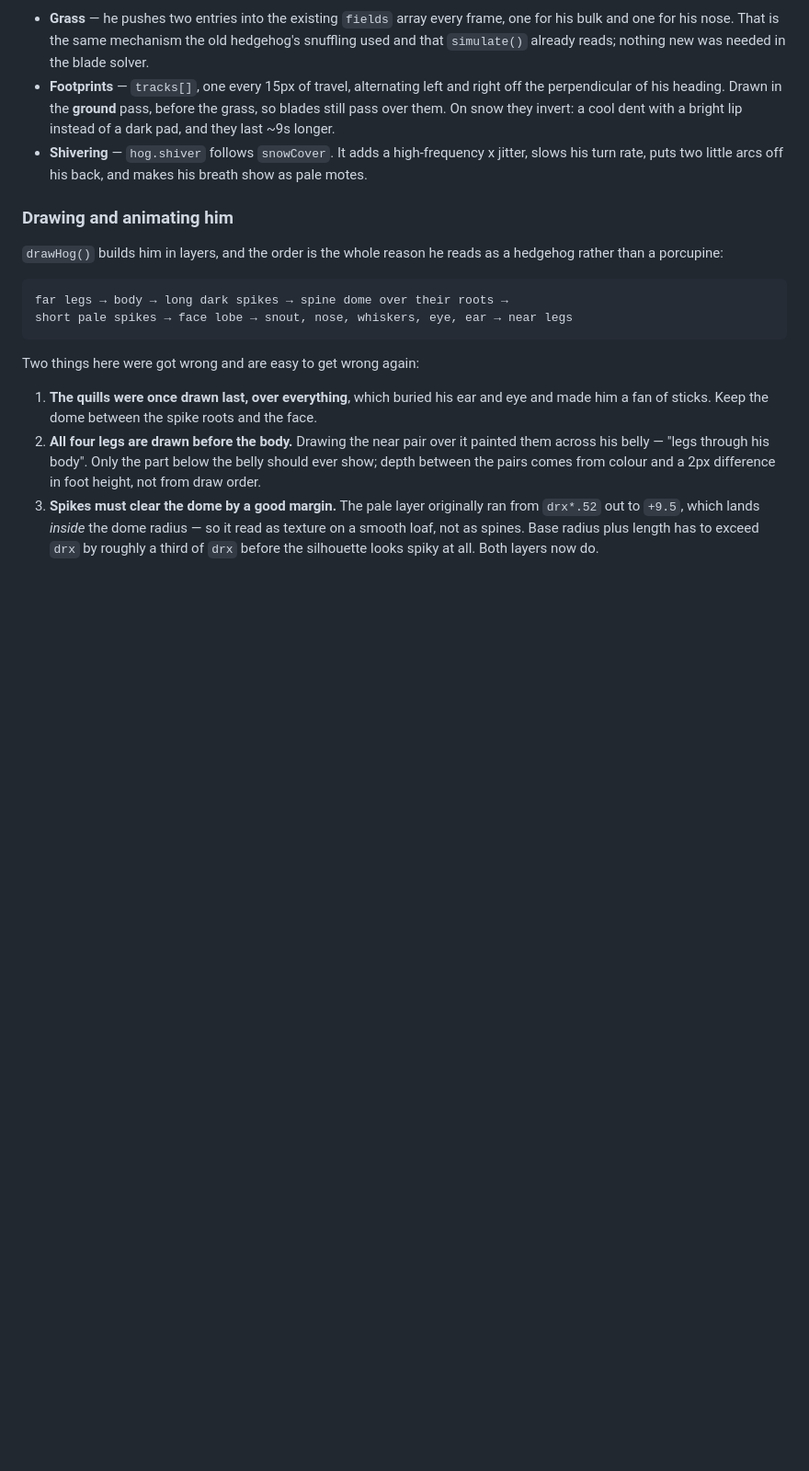
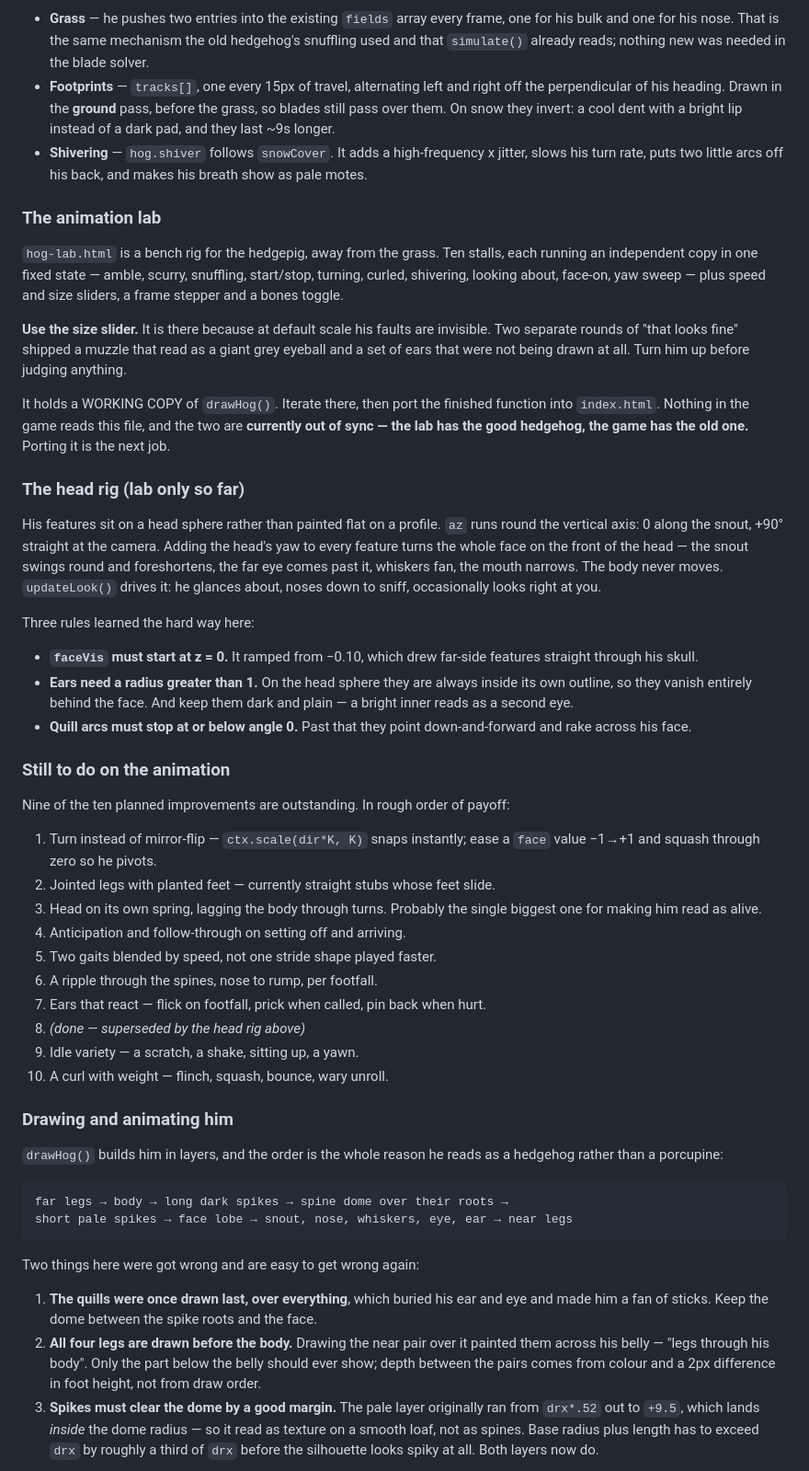
Before and after one commit to johnbr0phy/hedgepig, a Markdown page: HANDOVER.md, the part around the change. Shown at 92% size. Rendered like a GitHub page; blank space fills up the shorter version.

Commit message:
Handover: the animation lab, the head rig, and what is left to do
Co-Authored-By: Claude Opus 5 (1M context) <noreply@anthropic.com>

```diff
--- a/HANDOVER.md
+++ b/HANDOVER.md
@@ -432,6 +432,59 @@ veers off for 1.3s instead of walking straight back into the same bush.
   jitter, slows his turn rate, puts two little arcs off his back, and makes his
   breath show as pale motes.
 
+### The animation lab
+
+`hog-lab.html` is a bench rig for the hedgepig, away from the grass. Ten stalls,
+each running an independent copy in one fixed state — amble, scurry, snuffling,
+start/stop, turning, curled, shivering, looking about, face-on, yaw sweep — plus
+speed and size sliders, a frame stepper and a bones toggle.
+
+**Use the size slider.** It is there because at default scale his faults are
+invisible. Two separate rounds of "that looks fine" shipped a muzzle that read
+as a giant grey eyeball and a set of ears that were not being drawn at all. Turn
+him up before judging anything.
+
+It holds a WORKING COPY of `drawHog()`. Iterate there, then port the finished
+function into `index.html`. Nothing in the game reads this file, and the two are
+**currently out of sync — the lab has the good hedgehog, the game has the old
+one.** Porting it is the next job.
+
+### The head rig (lab only so far)
+
+His features sit on a head sphere rather than painted flat on a profile. `az`
+runs round the vertical axis: 0 along the snout, +90° straight at the camera.
+Adding the head's yaw to every feature turns the whole face on the front of the
+head — the snout swings round and foreshortens, the far eye comes past it,
+whiskers fan, the mouth narrows. The body never moves. `updateLook()` drives it:
+he glances about, noses down to sniff, occasionally looks right at you.
+
+Three rules learned the hard way here:
+
+- **`faceVis` must start at z = 0.** It ramped from −0.10, which drew far-side
+  features straight through his skull.
+- **Ears need a radius greater than 1.** On the head sphere they are always
+  inside its own outline, so they vanish entirely behind the face. And keep them
+  dark and plain — a bright inner reads as a second eye.
+- **Quill arcs must stop at or below angle 0.** Past that they point
+  down-and-forward and rake across his face.
+
+### Still to do on the animation
+
+Nine of the ten planned improvements are outstanding. In rough order of payoff:
+
+1. Turn instead of mirror-flip — `ctx.scale(dir*K, K)` snaps instantly; ease a
+   `face` value −1→+1 and squash through zero so he pivots.
+2. Jointed legs with planted feet — currently straight stubs whose feet slide.
+3. Head on its own spring, lagging the body through turns. Probably the single
+   biggest one for making him read as alive.
+4. Anticipation and follow-through on setting off and arriving.
+5. Two gaits blended by speed, not one stride shape played faster.
+6. A ripple through the spines, nose to rump, per footfall.
+7. Ears that react — flick on footfall, prick when called, pin back when hurt.
+8. *(done — superseded by the head rig above)*
+9. Idle variety — a scratch, a shake, sitting up, a yawn.
+10. A curl with weight — flinch, squash, bounce, wary unroll.
+
 ### Drawing and animating him
 
 `drawHog()` builds him in layers, and the order is the whole reason he reads as
```
